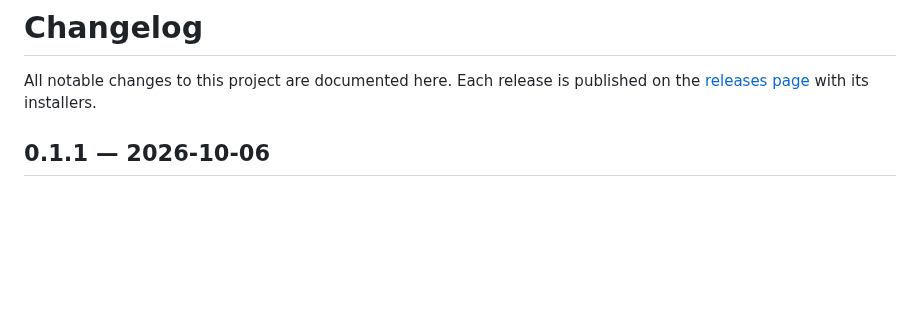
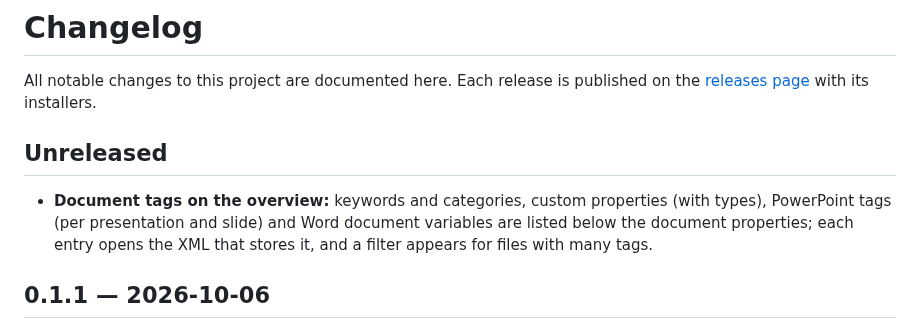
Before and after one commit to DominikPalo/OOXML-Toolkit, a Markdown page: CHANGELOG.md, the part around the change. GitHub-like rendering; blank space fills up the shorter version.

```diff
--- a/CHANGELOG.md
+++ b/CHANGELOG.md
@@ -2,6 +2,12 @@
 
 All notable changes to this project are documented here. Each release is published on the
 [releases page](https://github.com/DominikPalo/OOXML-Toolkit/releases) with its installers.
+
+## Unreleased
+
+- **Document tags on the overview:** keywords and categories, custom properties (with types), PowerPoint
+  tags (per presentation and slide) and Word document variables are listed below the document
+  properties; each entry opens the XML that stores it, and a filter appears for files with many tags.
 
 ## 0.1.1 — 2026-10-06
 
```
Also changed, not shown: README.md (+10 -1 lines), docs/guide.md (+14 -0 lines), docs/screenshots/tags-document.png (added), docs/screenshots/tags-presentation.png (added), 1 other file.
